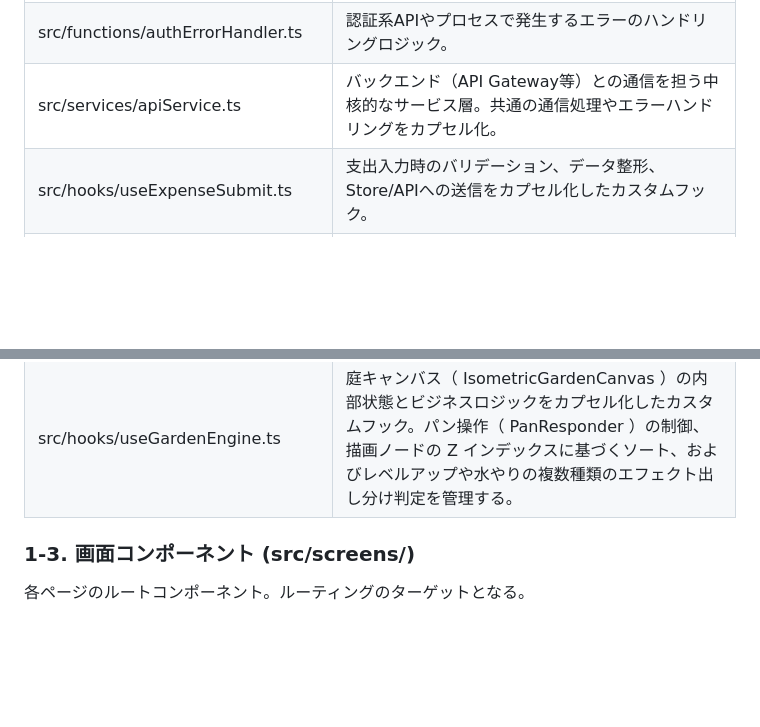
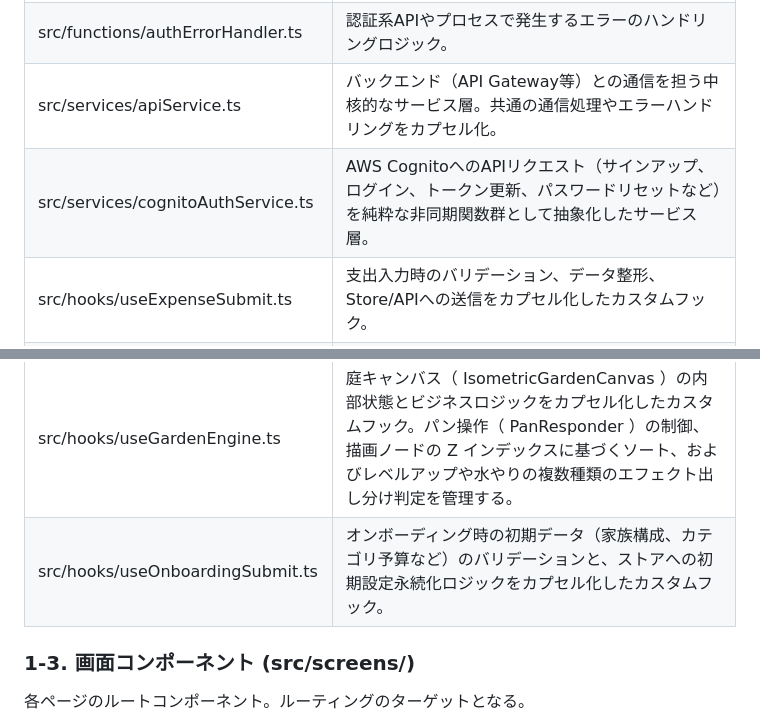
Before and after one commit to kyorover/FamilySurplus, a Markdown page: Docs/01-C_プロジェクトファイル定義書(frontend).md, 2 parts joined by grey strips. Drawn GitHub-style; blank space fills up the shorter version.

Commit message:
メンテナンス

```diff
--- a/Docs/01-C_プロジェクトファイル定義書(frontend).md
+++ b/Docs/01-C_プロジェクトファイル定義書(frontend).md
@@ -28,6 +28,7 @@ UIに依存しないビジネスロジックと、Reactのライフサイクル
 | src/functions/gardenUtils.ts | 庭の等角投影（アイソメトリック）座標変換、グリッド計算、衝突判定を行う純粋関数群。 |
 | src/functions/authErrorHandler.ts | 認証系APIやプロセスで発生するエラーのハンドリングロジック。 |
 | src/services/apiService.ts | バックエンド（API Gateway等）との通信を担う中核的なサービス層。共通の通信処理やエラーハンドリングをカプセル化。 |
+| src/services/cognitoAuthService.ts | AWS CognitoへのAPIリクエスト（サインアップ、ログイン、トークン更新、パスワードリセットなど）を純粋な非同期関数群として抽象化したサービス層。 |
 | src/hooks/useExpenseSubmit.ts | 支出入力時のバリデーション、データ整形、Store/APIへの送信をカプセル化したカスタムフック。 |
 | src/hooks/useMonthCheckout.ts | 複数月のスキップ処理、未運用（支出0件）月の判定、およびへそくり確定（Soft Lock方式）モーダルの状態管理とサイレント上書きロジックをカプセル化したフック。 |
 | src/hooks/useDashboardStats.ts | ダッシュボード画面における予算消化状況、カテゴリ別支出、現在のへそくり額などの統計計算ロジックをUIから分離するフック。 |
@@ -35,6 +36,7 @@ UIに依存しないビジネスロジックと、Reactのライフサイクル
 | src/hooks/useGardenPlacements.ts | 庭上のアイテムの配置、移動、削除などの状態管理と永続化処理を繋ぐフック。 |
 | src/hooks/useSettingsManager.ts | 設定画面（SettingsScreen）専用の状態管理フック。各モーダルの開閉状態、編集モードの切り替え、設定データの更新ロジックをカプセル化する。**【重要】ローカルの編集内容を即座にStoreの`pendingSettings`へ同期し、タブ遷移ガードを正常に機能させる責務を持つ。** |
 | src/hooks/useGardenEngine.ts | 庭キャンバス（ IsometricGardenCanvas ）の内部状態とビジネスロジックをカプセル化したカスタムフック。パン操作（ PanResponder ）の制御、描画ノードの Z インデックスに基づくソート、およびレベルアップや水やりの複数種類のエフェクト出し分け判定を管理する。 |
+| src/hooks/useOnboardingSubmit.ts | オンボーディング時の初期データ（家族構成、カテゴリ予算など）のバリデーションと、ストアへの初期設定永続化ロジックをカプセル化したカスタムフック。 |
 
 ### 1-3. 画面コンポーネント (src/screens/)
 各ページのルートコンポーネント。ルーティングのターゲットとなる。
```
